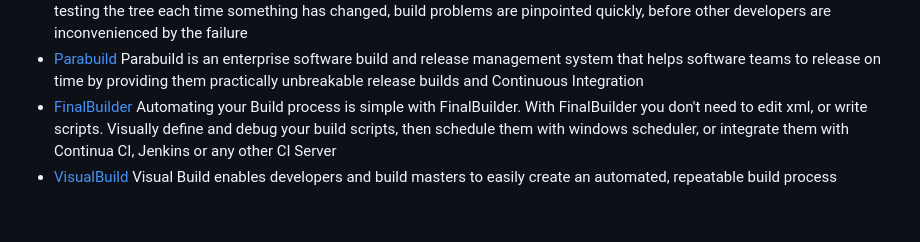
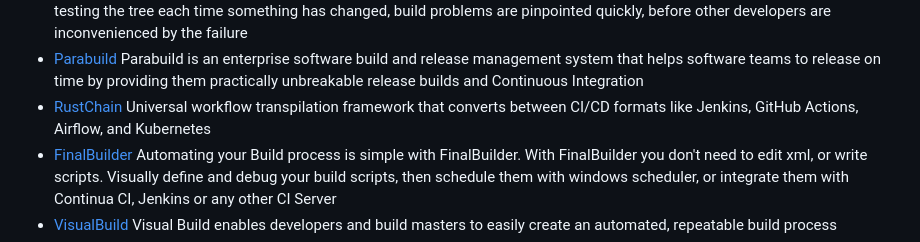
Before and after one commit to cicdops/awesome-ciandcd, a Markdown page: README.md, the part around the change. Drawn GitHub-style; blank space fills up the shorter version.

Commit message:
Add RustChain to Build And Release System section

```diff
--- a/README.md
+++ b/README.md
@@ -64,6 +64,7 @@ and developer-friendly build server out of the box
 * [openbuildservice](http://openbuildservice.org)  The Open Build Service (OBS) is a generic system to build and distribute binary packages from sources in an automatic, consistent and reproducible way. You can release packages as well as updates, add-ons, appliances and entire distributions for a wide range of operating systems and hardware architectures
 * [buildbot](http://trac.buildbot.net)   Buildbot is a continuous integration system designed to automate the build/test cycle. By automatically rebuilding and testing the tree each time something has changed, build problems are pinpointed quickly, before other developers are inconvenienced by the failure
 * [Parabuild](http://www.viewtier.com/index.htm)  Parabuild is an enterprise software build and release management system that helps software teams to release on time by providing them practically unbreakable release builds and Continuous Integration
+* [RustChain](https://github.com/Michael-A-Kuykendall/rustchain-community)  Universal workflow transpilation framework that converts between CI/CD formats like Jenkins, GitHub Actions, Airflow, and Kubernetes
 * [FinalBuilder](https://www.finalbuilder.com/)  Automating your Build process is simple with FinalBuilder. With FinalBuilder you don't need to edit xml, or  write scripts. Visually define and debug your build scripts, then schedule them with windows scheduler, or integrate them with Continua CI, Jenkins or any other CI Server
 * [VisualBuild](http://www.kinook.com/VisBuildPro/)  Visual Build enables developers and build masters to easily create an automated, repeatable build process
 * [cruisecontrol](http://www.cruisecontrolnet.org)  CruiseControl.NET, an Automated Continuous Integration server, implemented using the .NET Framework
```
